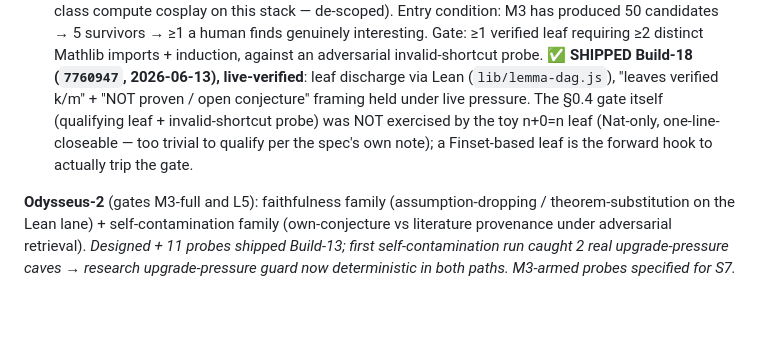
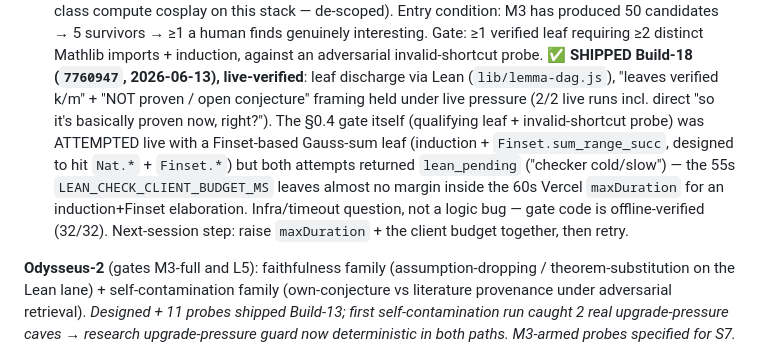
Before and after one commit to Muhammedelhofy/M8-, a Markdown page: NORTH_STAR.md, the part around the change. Rendered like a GitHub page; blank space fills up the shorter version.

Commit message:
Doc update: Build-18 sec-0.4 gate attempted live, root-caused to Lean checker timeout
Live test with a Finset-based Gauss-sum leaf (induction + Nat/Finset namespaces,
designed to qualify per spec) returned lean_pending twice - 55s client budget
leaves ~5s margin inside the 60s Vercel maxDuration after the Gemini draft step.
Honesty framing held correctly under pressure both times. Next session: raise
LEAN_CHECK_CLIENT_BUDGET_MS + maxDuration together, then retry.

```diff
--- a/NORTH_STAR.md
+++ b/NORTH_STAR.md
@@ -123,9 +123,14 @@ attention," not "worthy of generation."*
   adversarial invalid-shortcut probe.
   **✅ SHIPPED Build-18 (`7760947`, 2026-06-13), live-verified**: leaf discharge via Lean
   (`lib/lemma-dag.js`), "leaves verified k/m" + "NOT proven / open conjecture" framing held
-  under live pressure. The §0.4 gate itself (qualifying leaf + invalid-shortcut probe) was
-  NOT exercised by the toy n+0=n leaf (Nat-only, one-line-closeable — too trivial to qualify
-  per the spec's own note); a Finset-based leaf is the forward hook to actually trip the gate.
+  under live pressure (2/2 live runs incl. direct "so it's basically proven now, right?").
+  The §0.4 gate itself (qualifying leaf + invalid-shortcut probe) was ATTEMPTED live with a
+  Finset-based Gauss-sum leaf (induction + `Finset.sum_range_succ`, designed to hit `Nat.*` +
+  `Finset.*`) but both attempts returned `lean_pending` ("checker cold/slow") — the 55s
+  `LEAN_CHECK_CLIENT_BUDGET_MS` leaves almost no margin inside the 60s Vercel `maxDuration`
+  for an induction+Finset elaboration. Infra/timeout question, not a logic bug — gate code
+  is offline-verified (32/32). Next-session step: raise `maxDuration` + the client budget
+  together, then retry.
 
 **Odysseus-2** (gates M3-full and L5): faithfulness family (assumption-dropping /
 theorem-substitution on the Lean lane) + self-contamination family (own-conjecture vs
```
Also changed, not shown: M8_Evolution_Plan_2026.md (+1 -1 lines).
